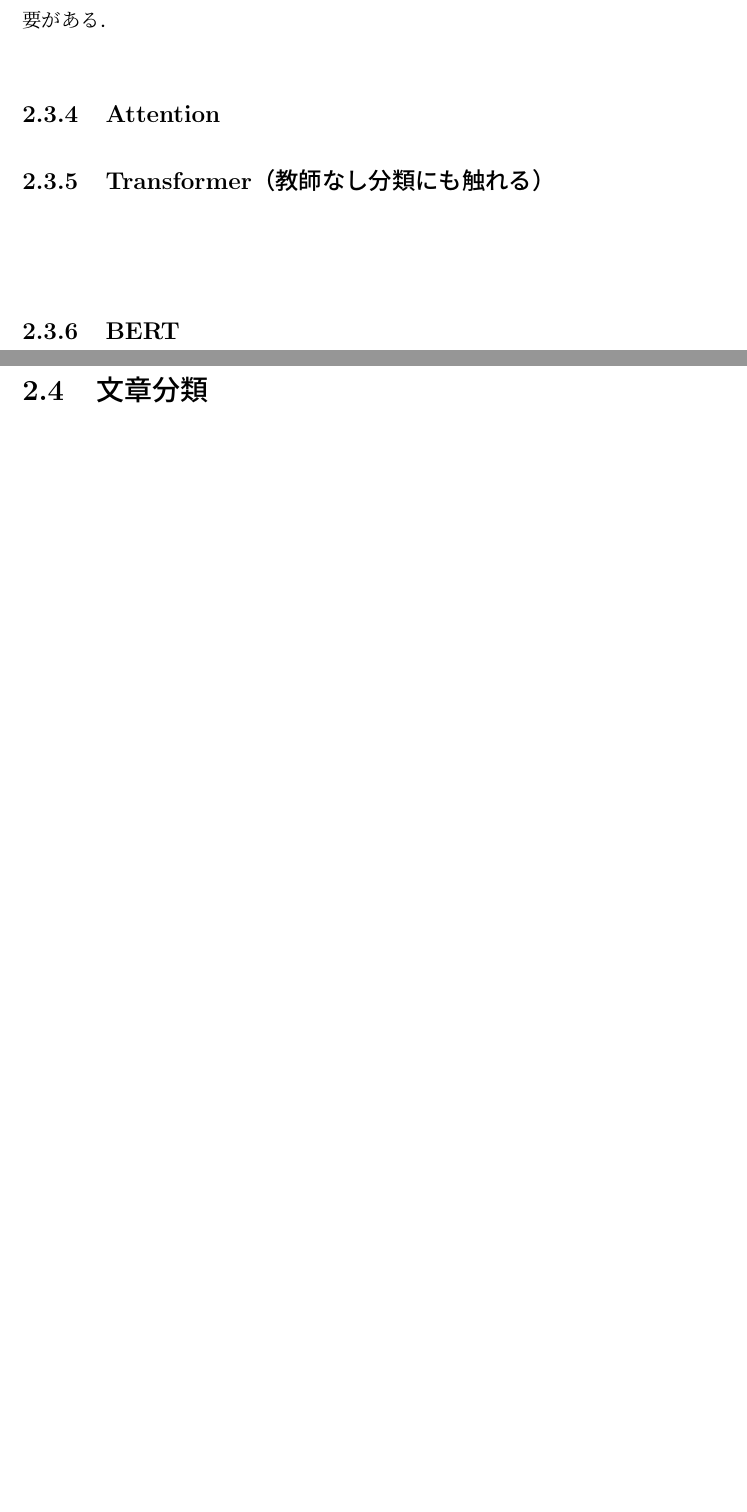
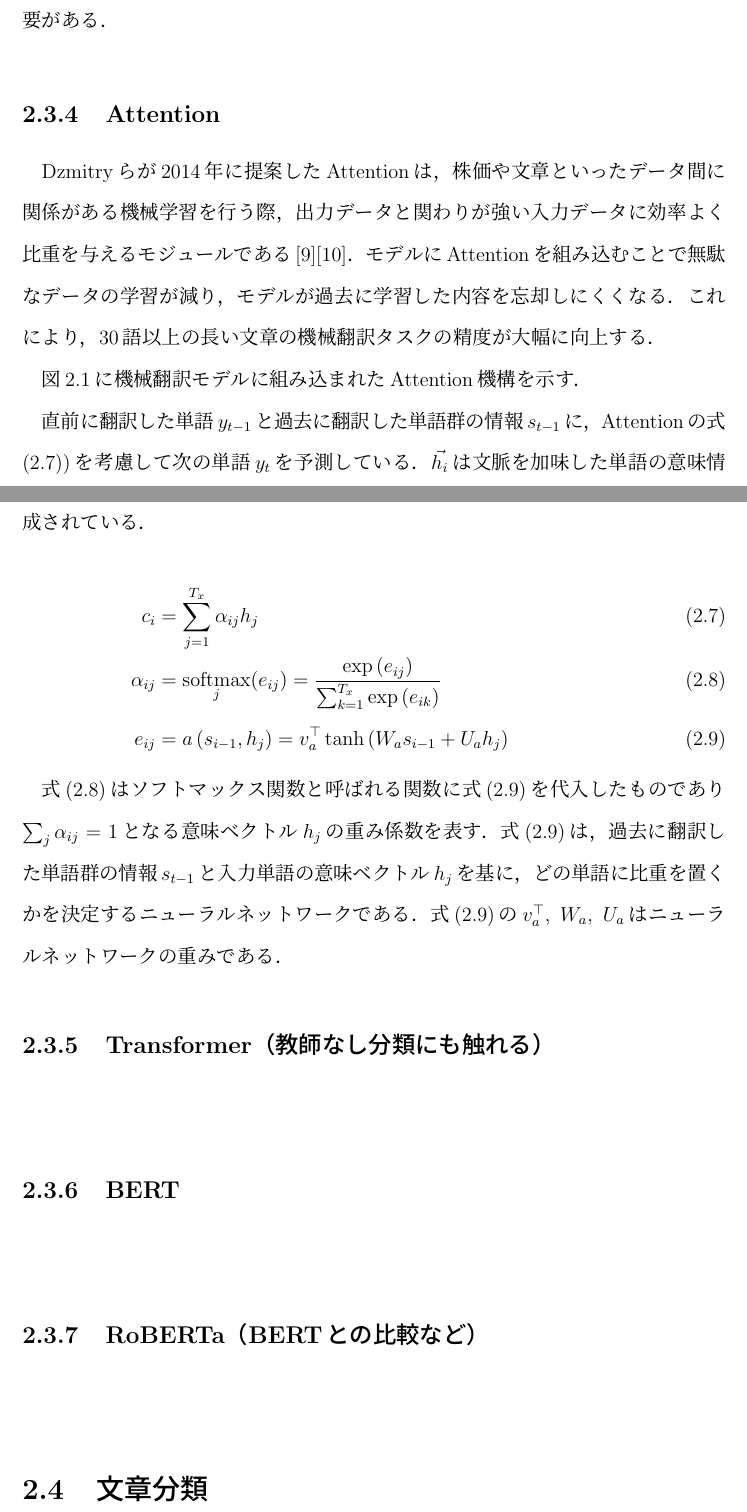
Before and after one commit to KataokaNagi/data-engineering-lab, a LaTeX thesis (graduation-thesis/thesis.tex): two parts of pages 12 and 13 of 30 before the commit and two parts of pages 12 and 13 of 31 after it, joined at a grey line, cut so that both start at the same text, the shorter picture padded with empty space. Compiled offline with pLaTeX and dvipdfmx.

Commit message:
update: wrote 2.3.4 Attention

```diff
--- a/graduation-thesis/thesis.tex
+++ b/graduation-thesis/thesis.tex
@@ -433,5 +431,8 @@ $\bm{b}$は一般に1を要素とするバイアスニューロンと呼ばれ
 データの何を特徴とし，何を基に似たデータと判断するかが重要で，目的によって工夫する必要がある．
 
 \subsection{Attention}
-% @see
-% （LSTMに触れる）
+Dzmitryらが2014年に提案したAttentionは，株価や文章といったデータ間に関係がある機械学習を行う際，出力データと関わりが強い入力データに効率よく比重を与えるモジュールである\cite{aurellen20}\cite{bahdanau_neural_2016}．
+モデルにAttentionを組み込むことで無駄なデータの学習が減り，モデルが過去に学習した内容を忘却しにくくなる．
+これにより，30語以上の長い文章の機械翻訳タスクの精度が大幅に向上する．
+
+図\ref{fig_nn}に機械翻訳モデルに組み込まれたAttention機構を示す．
@@ -438,3 +444,24 @@ $\bm{b}$は一般に1を要素とするバイアスニューロンと呼ばれ
+	\label{attention}
+\end{figure}
+
+直前に翻訳した単語$y_{t-1}$と過去に翻訳した単語群の情報$s_{t-1}$に，Attentionの式(\ref{attention_c}))を考慮して次の単語$y_t$を予測している．
+$\vec{h_i}$は文脈を加味した単語の意味情報をもつベクトルであり，BiGRUと呼ばれるニューラルネットワークを用いて生成されている．
+
+\begin{align}
+  c_{i} &= \sum_{j=1}^{T_{x}} \alpha_{i j} h_{j} &
+  \label{attention_c}
+  \\
+  \alpha_{i j} &= \operatorname*{softmax}_j(e_{ij}) = \frac{\exp \left(e_{i j}\right)}{\sum_{k=1}^{T_{x}} \exp \left(e_{i k}\right)}
+  \label{attention_alpha}
+  \\
+  e_{i j} &= a\left(s_{i-1}, h_{j}\right) = v_{a}^{\top} \tanh \left(W_{a} s_{i-1}+U_{a} h_{j}\right)
+  \label{attention_e}
+\end{align}
+
+式(\ref{attention_alpha})はソフトマックス関数と呼ばれる関数に式(\ref{attention_e})を代入したものであり$\sum_j \alpha_{ij} = 1$となる意味ベクトル$h_j$の重み係数を表す．
+式(\ref{attention_e})は，過去に翻訳した単語群の情報$s_{t-1}$と入力単語の意味ベクトル$h_j$を基に，どの単語に比重を置くかを決定するニューラルネットワークである．
+式(\ref{attention_e})の$v_{a}^{\top},~ W_{a},~ U_{a}$はニューラルネットワークの重みである．
+
 
 \subsection{Transformer（教師なし分類にも触れる）}
 ~
```
Also changed, not shown: graduation-thesis/ref.bib (+13 -0 lines), graduation-thesis/img/attention.png (added), graduation-thesis/thesis.tex (7 more changed lines).
